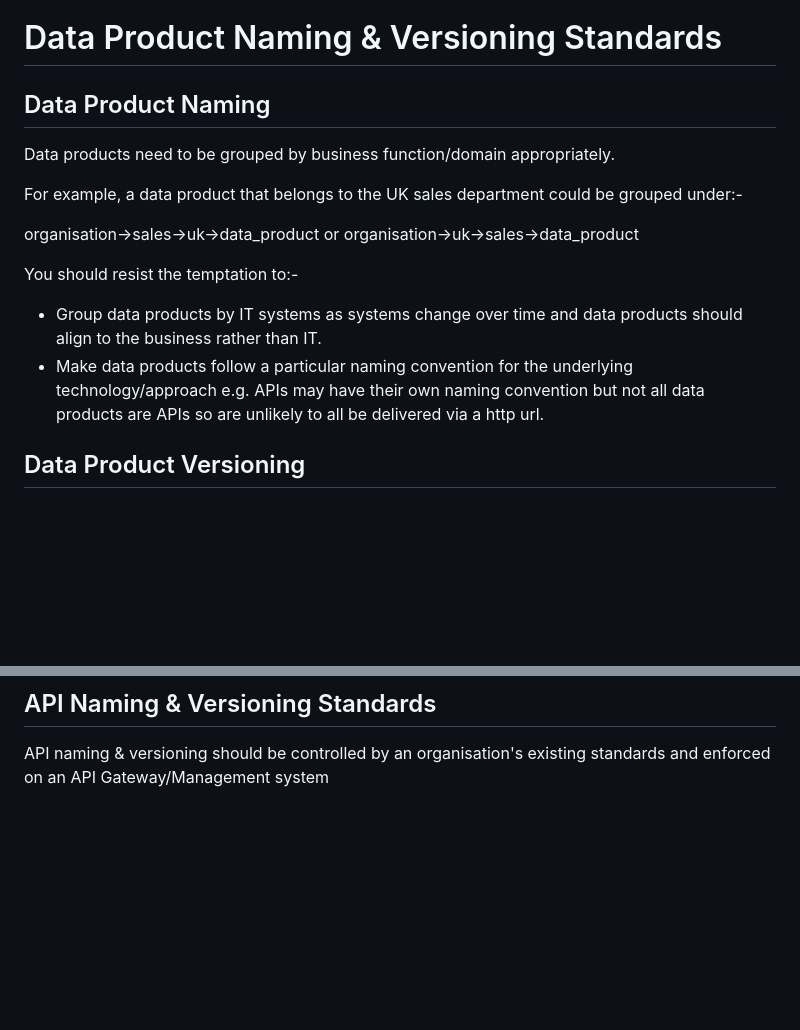
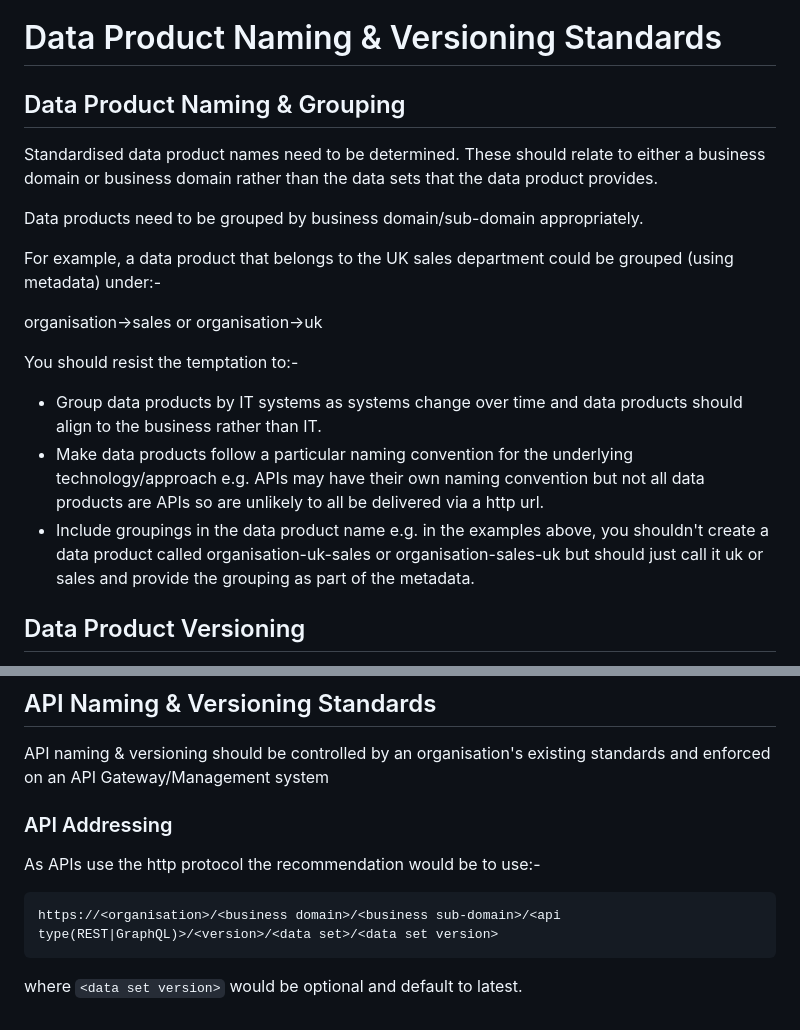
Before and after one commit to deytalytics/dataproductpoc-docs, a Markdown page: dp-standards.md, 2 parts joined by grey strips. Drawn GitHub-style; blank space fills up the shorter version.

Commit message:
Updated naming & version standards, authentication and the architecture diagrams

````diff
--- a/dp-standards.md
+++ b/dp-standards.md
@@ -1,17 +1,21 @@
 # Data Product Naming & Versioning Standards
 
-## Data Product Naming
-Data products need to be grouped by business function/domain appropriately.
+## Data Product Naming & Grouping
 
-For example, a data product that belongs to the UK sales department could be grouped under:-
+Standardised data product names need to be determined. These should relate to either a business domain or business domain rather than the data sets that the data product provides.
 
-organisation->sales->uk->data_product
+Data products need to be grouped by business domain/sub-domain appropriately.
+
+For example, a data product that belongs to the UK sales department could be grouped (using metadata) under:-
+
+organisation->sales
 or
-organisation->uk->sales->data_product
+organisation->uk
 
 You should resist the temptation to:-
 * Group data products by IT systems as systems change over time and data products should align to the business rather than IT.
 * Make data products follow a particular naming convention for the underlying technology/approach e.g. APIs may have their own naming convention but not all data products are APIs so are unlikely to all be delivered via a http url.
+* Include groupings in the data product name e.g. in the examples above, you shouldn't create a data product called organisation-uk-sales or organisation-sales-uk but should just call it uk or sales and provide the grouping as part of the metadata.
 
 ## Data Product Versioning
 The general principle is that if a data product is put into production, strong change control should be enforced to ensure that data products are only changed if strictly necessary.
@@ -25,3 +29,10 @@ Non-breaking changes should result in a minor version number change e.g. 1.1 to
 
 ## API Naming & Versioning Standards
 API naming & versioning should be controlled by an organisation's existing standards and enforced on an API Gateway/Management system
+
+### API Addressing
+As APIs use the http protocol the recommendation would be to use:-
+```
+https://<organisation>/<business domain>/<business sub-domain>/<api type(REST|GraphQL)>/<version>/<data set>/<data set version>
+```
+where ```<data set version>``` would be optional and default to latest.
````
Also changed, not shown: dp-authentication.md (+2 -0 lines), ds-standards.md (+1 -1 lines), dp-authentication.png (added), dp-layer-architecture.png.
